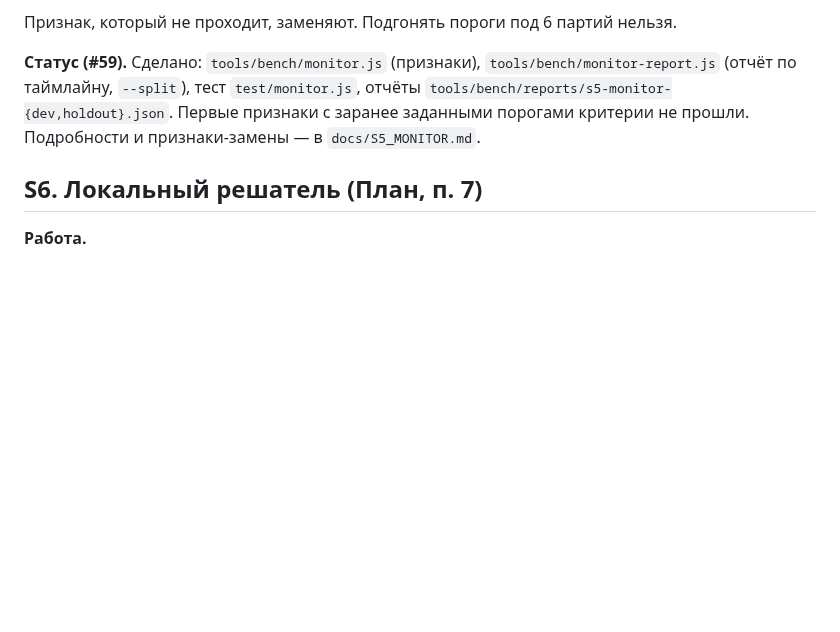
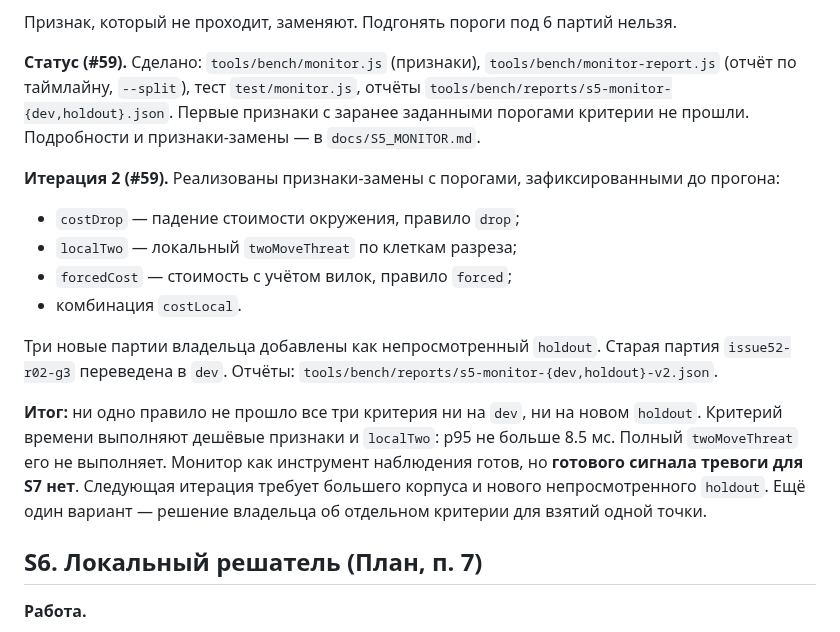
Before and after one commit to mlaa4ml/tochki-multiplayer, a Markdown page: docs/MONITOR_ROADMAP.md, the part around the change. Drawn GitHub-style; blank space fills up the shorter version.

Commit message:
docs/MONITOR_ROADMAP.md: patch

```diff
--- a/docs/MONITOR_ROADMAP.md
+++ b/docs/MONITOR_ROADMAP.md
@@ -151,6 +151,16 @@ S1 перенос #52 ─► S2 разбиение корпуса ─► S3 по
 
 **Статус (#59).** Сделано: `tools/bench/monitor.js` (признаки), `tools/bench/monitor-report.js` (отчёт по таймлайну, `--split`), тест `test/monitor.js`, отчёты `tools/bench/reports/s5-monitor-{dev,holdout}.json`. Первые признаки с заранее заданными порогами критерии не прошли. Подробности и признаки-замены — в `docs/S5_MONITOR.md`.
 
+**Итерация 2 (#59).** Реализованы признаки-замены с порогами, зафиксированными до прогона:
+- `costDrop` — падение стоимости окружения, правило `drop`;
+- `localTwo` — локальный `twoMoveThreat` по клеткам разреза;
+- `forcedCost` — стоимость с учётом вилок, правило `forced`;
+- комбинация `costLocal`.
+
+Три новые партии владельца добавлены как непросмотренный `holdout`. Старая партия `issue52-r02-g3` переведена в `dev`. Отчёты: `tools/bench/reports/s5-monitor-{dev,holdout}-v2.json`.
+
+**Итог:** ни одно правило не прошло все три критерия ни на `dev`, ни на новом `holdout`. Критерий времени выполняют дешёвые признаки и `localTwo`: p95 не больше 8.5 мс. Полный `twoMoveThreat` его не выполняет. Монитор как инструмент наблюдения готов, но **готового сигнала тревоги для S7 нет**. Следующая итерация требует большего корпуса и нового непросмотренного `holdout`. Ещё один вариант — решение владельца об отдельном критерии для взятий одной точки.
+
 ## S6. Локальный решатель (План, п. 7)
 
 **Работа.**
```
